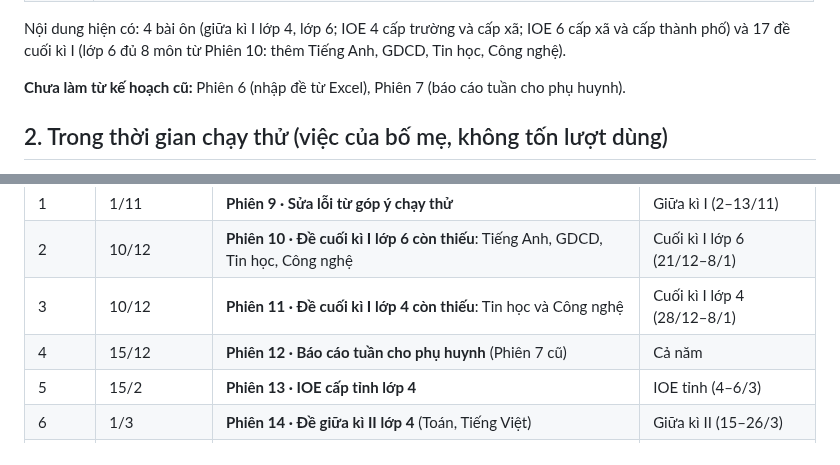
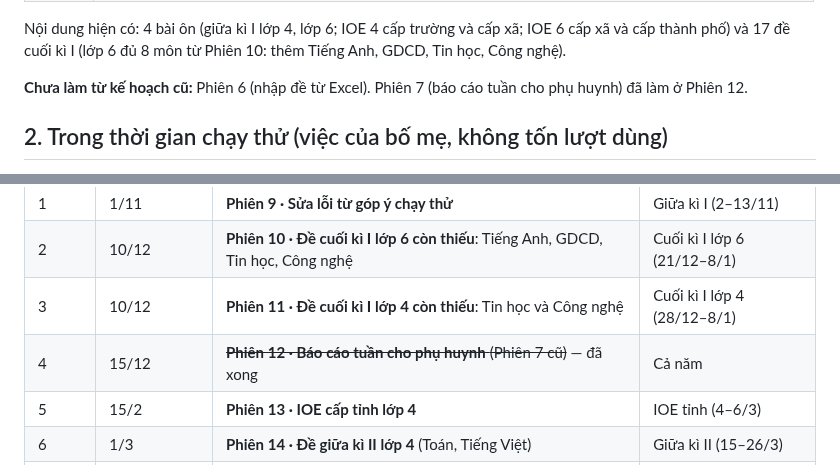
Before and after one commit to dunglnh/OnUp, a Markdown page: docs/KE-HOACH-PHAT-TRIEN-ONUP.md, 2 parts joined by grey strips. GitHub-like rendering.

```diff
--- a/docs/KE-HOACH-PHAT-TRIEN-ONUP.md
+++ b/docs/KE-HOACH-PHAT-TRIEN-ONUP.md
@@ -22,7 +22,7 @@
 
 Nội dung hiện có: 4 bài ôn (giữa kì I lớp 4, lớp 6; IOE 4 cấp trường và cấp xã; IOE 6 cấp xã và cấp thành phố) và 17 đề cuối kì I (lớp 6 đủ 8 môn từ Phiên 10: thêm Tiếng Anh, GDCD, Tin học, Công nghệ).
 
-**Chưa làm từ kế hoạch cũ:** Phiên 6 (nhập đề từ Excel), Phiên 7 (báo cáo tuần cho phụ huynh).
+**Chưa làm từ kế hoạch cũ:** Phiên 6 (nhập đề từ Excel). Phiên 7 (báo cáo tuần cho phụ huynh) đã làm ở Phiên 12.
 
 ## 2. Trong thời gian chạy thử (việc của bố mẹ, không tốn lượt dùng)
 
@@ -40,7 +40,7 @@ Mỗi dòng là **một phiên Claude Code riêng**: mở claude.ai/code, chọn
 | 1 | 1/11 | **Phiên 9 · Sửa lỗi từ góp ý chạy thử** | Giữa kì I (2–13/11) |
 | 2 | 10/12 | **Phiên 10 · Đề cuối kì I lớp 6 còn thiếu**: Tiếng Anh, GDCD, Tin học, Công nghệ | Cuối kì I lớp 6 (21/12–8/1) |
 | 3 | 10/12 | **Phiên 11 · Đề cuối kì I lớp 4 còn thiếu**: Tin học và Công nghệ | Cuối kì I lớp 4 (28/12–8/1) |
-| 4 | 15/12 | **Phiên 12 · Báo cáo tuần cho phụ huynh** (Phiên 7 cũ) | Cả năm |
+| 4 | 15/12 | ~~**Phiên 12 · Báo cáo tuần cho phụ huynh** (Phiên 7 cũ)~~ — đã xong | Cả năm |
 | 5 | 15/2 | **Phiên 13 · IOE cấp tỉnh lớp 4** | IOE tỉnh (4–6/3) |
 | 6 | 1/3 | **Phiên 14 · Đề giữa kì II lớp 4** (Toán, Tiếng Việt) | Giữa kì II (15–26/3) |
 | 7 | 1/3 | **Phiên 15 · Đề giữa kì II lớp 6** (Toán, Ngữ văn, KHTN, Tiếng Anh) | Giữa kì II (15–26/3) |
```
Also changed, not shown: CLAUDE.md (+3 -3 lines), docs/TINH-NANG.md (+2 -1 lines), docs/hinh-bao-cao-tuan/ban-in-a4.jpg (added), docs/hinh-bao-cao-tuan/bao-cao-tuan-360.jpg (added), docs/hinh-bao-cao-tuan/ho-so-con-360.jpg (added), 4 other files.
